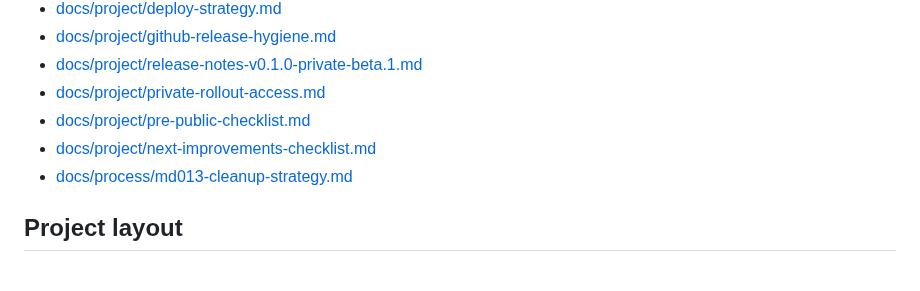
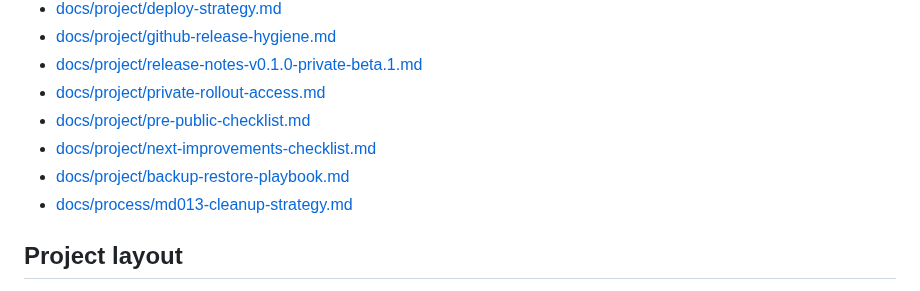
Before and after one commit to goAuD/CoderLAP, a Markdown page: README.md, the part around the change. Drawn GitHub-style.

Commit message:
docs: add backup and restore playbook

```diff
--- a/README.md
+++ b/README.md
@@ -57,6 +57,7 @@ Architecture and delivery notes are documented in:
 - [docs/project/private-rollout-access.md](./docs/project/private-rollout-access.md)
 - [docs/project/pre-public-checklist.md](./docs/project/pre-public-checklist.md)
 - [docs/project/next-improvements-checklist.md](./docs/project/next-improvements-checklist.md)
+- [docs/project/backup-restore-playbook.md](./docs/project/backup-restore-playbook.md)
 - [docs/process/md013-cleanup-strategy.md](./docs/process/md013-cleanup-strategy.md)
 
 ## Project layout
```
